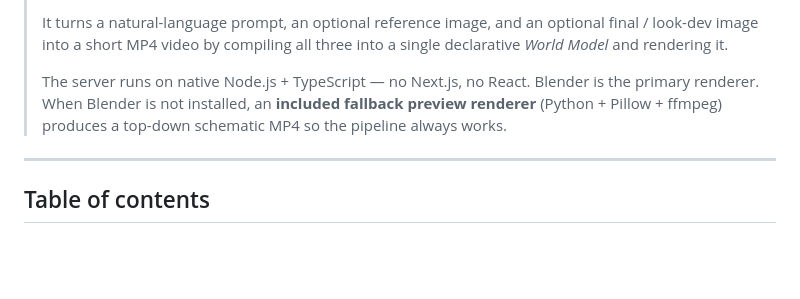
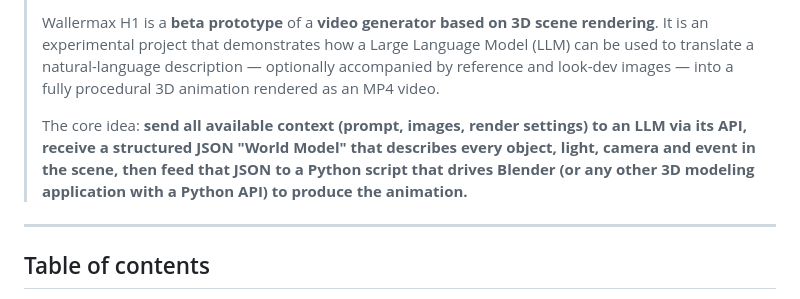
Before and after one commit to Justo-Tapiador/wallermax-h1, a Markdown page: README.md, the part around one of its changes. Rendered like a GitHub page; blank space fills up the shorter version.

Commit message:
cambio en README

```diff
--- a/README.md
+++ b/README.md
@@ -4,12 +6,15 @@
 >
-> It turns a natural-language prompt, an optional reference image, and an
-> optional final / look-dev image into a short MP4 video by compiling all
-> three into a single declarative *World Model* and rendering it.
+> Wallermax H1 is a **beta prototype** of a **video generator based on 3D scene
+> rendering**. It is an experimental project that demonstrates how a Large Language
+> Model (LLM) can be used to translate a natural-language description — optionally
+> accompanied by reference and look-dev images — into a fully procedural 3D
+> animation rendered as an MP4 video.
 >
-> The server runs on native Node.js + TypeScript — no Next.js, no React.
-> Blender is the primary renderer. When Blender is not installed, an
-> **included fallback preview renderer** (Python + Pillow + ffmpeg)
-> produces a top-down schematic MP4 so the pipeline always works.
+> The core idea: **send all available context (prompt, images, render settings) to
+> an LLM via its API, receive a structured JSON "World Model" that describes every
+> object, light, camera and event in the scene, then feed that JSON to a Python
+> script that drives Blender (or any other 3D modeling application with a Python
+> API) to produce the animation.**
 
 ---
 
```
Also changed, not shown: other parts of README.md (+3 -1 lines).
